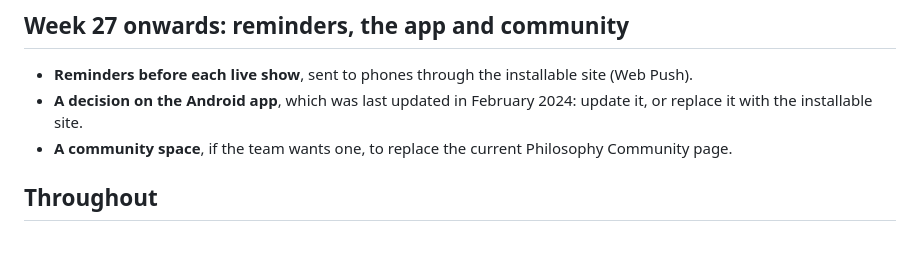
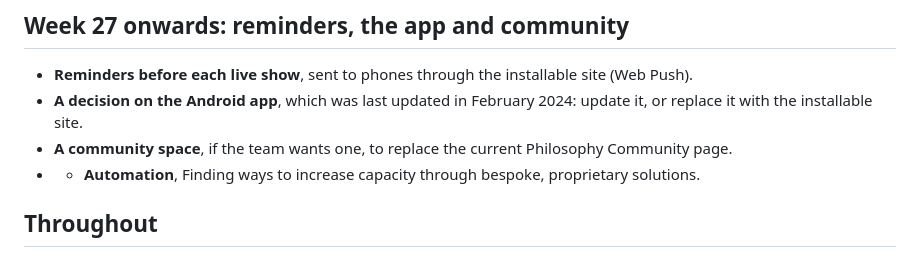
Before and after one commit to njflora/stoa-prototype, a Markdown page: ROADMAP.md, the part around the change. Rendered like a GitHub page.

```diff
--- a/ROADMAP.md
+++ b/ROADMAP.md
@@ -90,6 +90,7 @@ Viewers see little change here. Staff get the content desk, which shows where ea
 - **Reminders before each live show**, sent to phones through the installable site (Web Push).
 - **A decision on the Android app**, which was last updated in February 2024: update it, or replace it with the installable site.
 - **A community space**, if the team wants one, to replace the current Philosophy Community page.
+- - **Automation**, Finding ways to increase capacity through bespoke, proprietary solutions.
 
 ## Throughout
 
```
